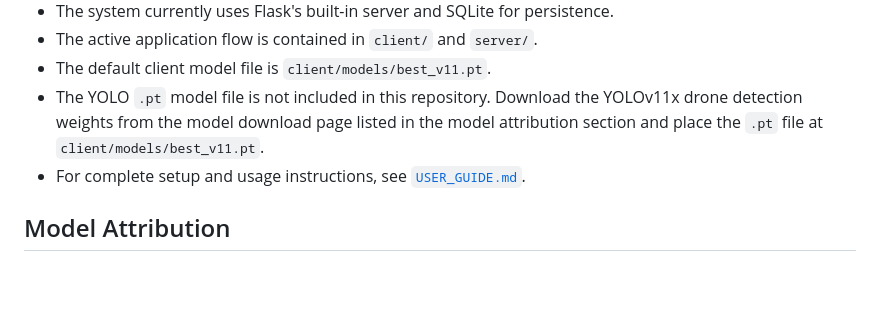
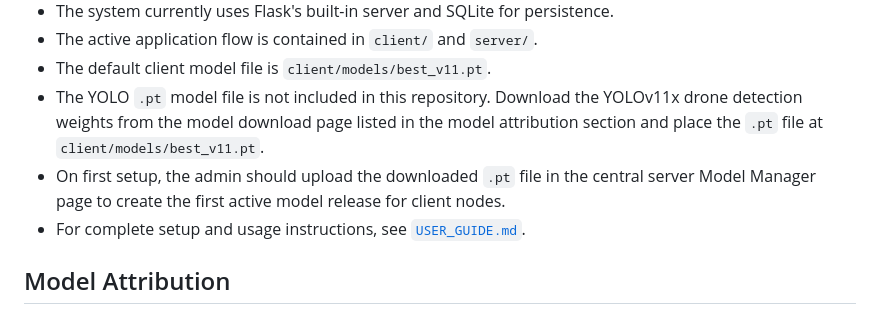
Before and after one commit to Gabriel4037/SkyGuard, a Markdown page: README.md, the part around the change. Drawn GitHub-style; blank space fills up the shorter version.

```diff
--- a/README.md
+++ b/README.md
@@ -77,6 +77,7 @@ The design separates detection execution from administrative control, allowing d
 - The active application flow is contained in `client/` and `server/`.
 - The default client model file is `client/models/best_v11.pt`.
 - The YOLO `.pt` model file is not included in this repository. Download the YOLOv11x drone detection weights from the model download page listed in the model attribution section and place the `.pt` file at `client/models/best_v11.pt`.
+- On first setup, the admin should upload the downloaded `.pt` file in the central server Model Manager page to create the first active model release for client nodes.
 - For complete setup and usage instructions, see [`USER_GUIDE.md`](USER_GUIDE.md).
 
 ## Model Attribution
```
Also changed, not shown: USER_GUIDE.md (+55 -10 lines).
